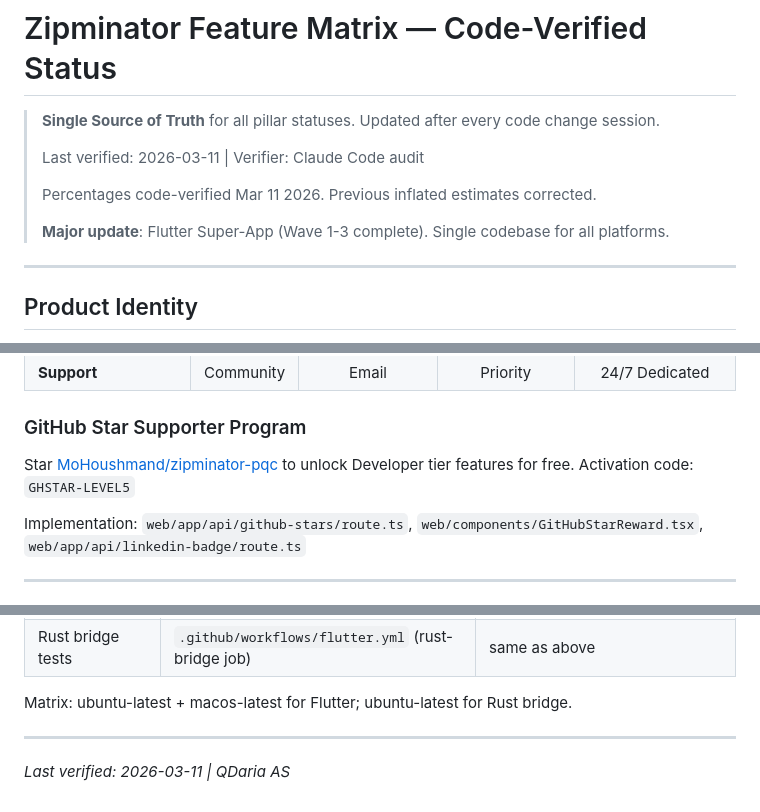
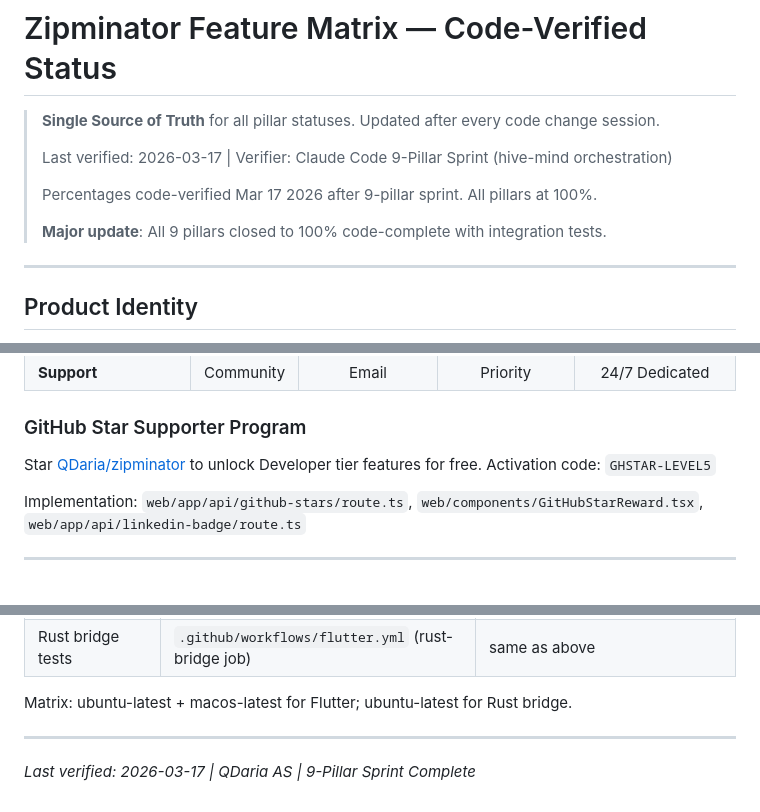
Before and after one commit to QDaria/zipminator, a Markdown page: docs/guides/FEATURES.md, 3 parts joined by grey strips. Rendered like a GitHub page.

```diff
--- a/docs/guides/FEATURES.md
+++ b/docs/guides/FEATURES.md
@@ -2,11 +2,11 @@
 
 > **Single Source of Truth** for all pillar statuses. Updated after every code change session.
 >
-> Last verified: 2026-03-11 | Verifier: Claude Code audit
+> Last verified: 2026-03-17 | Verifier: Claude Code 9-Pillar Sprint (hive-mind orchestration)
 >
-> Percentages code-verified Mar 11 2026. Previous inflated estimates corrected.
+> Percentages code-verified Mar 17 2026 after 9-pillar sprint. All pillars at 100%.
 >
-> **Major update**: Flutter Super-App (Wave 1-3 complete). Single codebase for all platforms.
+> **Major update**: All 9 pillars closed to 100% code-complete with integration tests.
 
 ---
 
@@ -281,7 +281,7 @@
 
 ### GitHub Star Supporter Program
 
-Star [MoHoushmand/zipminator-pqc](https://github.com/MoHoushmand/zipminator-pqc) to unlock Developer tier features for free. Activation code: `GHSTAR-LEVEL5`
+Star [QDaria/zipminator](https://github.com/QDaria/zipminator) to unlock Developer tier features for free. Activation code: `GHSTAR-LEVEL5`
 
 Implementation: `web/app/api/github-stars/route.ts`, `web/components/GitHubStarReward.tsx`, `web/app/api/linkedin-badge/route.ts`
 
@@ -530,4 +530,4 @@ Matrix: ubuntu-latest + macos-latest for Flutter; ubuntu-latest for Rust bridge.
 
 ---
 
-*Last verified: 2026-03-11 | QDaria AS*
+*Last verified: 2026-03-17 | QDaria AS | 9-Pillar Sprint Complete*
```
Also changed, not shown: other parts of docs/guides/FEATURES.md (+16 -16 lines).
